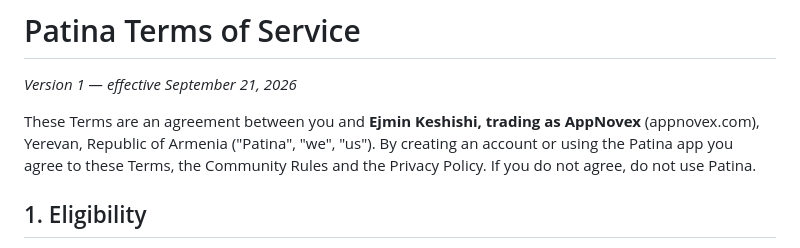
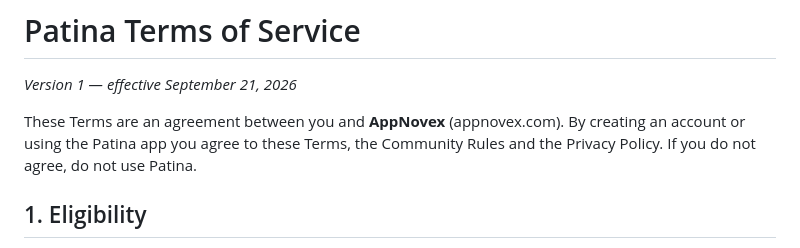
Before and after one commit to appnovex/Privacy-Policy, a Markdown page: Patina/Terms-of-Service.md, the part around the change. Rendered like a GitHub page.

```diff
--- a/Patina/Terms-of-Service.md
+++ b/Patina/Terms-of-Service.md
@@ -2,7 +2,7 @@
 
 _Version 1 — effective September 21, 2026_
 
-These Terms are an agreement between you and **Ejmin Keshishi, trading as AppNovex** (appnovex.com), Yerevan, Republic of Armenia ("Patina", "we", "us"). By creating an account or using the Patina app you agree to these Terms, the Community Rules and the Privacy Policy. If you do not agree, do not use Patina.
+These Terms are an agreement between you and **AppNovex** (appnovex.com). By creating an account or using the Patina app you agree to these Terms, the Community Rules and the Privacy Policy. If you do not agree, do not use Patina.
 
 ## 1. Eligibility
 You must be at least **18 years old** and able to enter a binding contract. You may hold only one account. We may refuse service to anyone.
```
